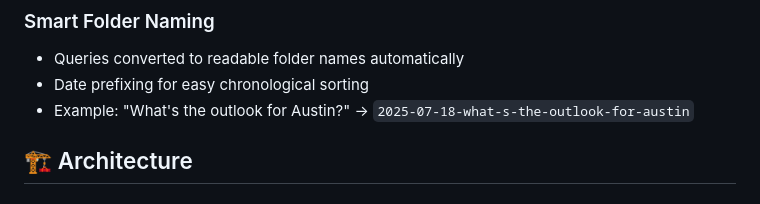
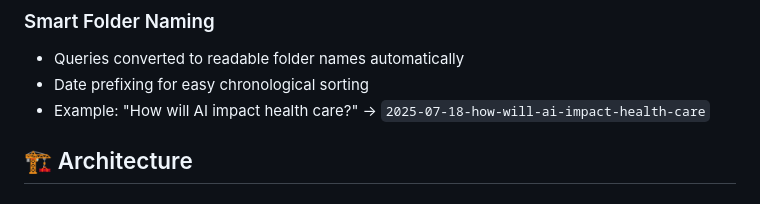
Before and after one commit to LionGab/Lion, a Markdown page: README.md, the part around the change. Rendered like a GitHub page.

Commit message:
Fix folder naming example in README
- Updated to use actual example from outputs
- 'How will AI impact health care?' → '2025-07-18-how-will-ai-impact-health-care'
- Matches real folder generation behavior

```diff
--- a/README.md
+++ b/README.md
@@ -175,7 +175,7 @@ The script is intentionally minimal. Claude handles:
 ### Smart Folder Naming
 - Queries converted to readable folder names automatically
 - Date prefixing for easy chronological sorting
-- Example: "What's the outlook for Austin?" → `2025-07-18-what-s-the-outlook-for-austin`
+- Example: "How will AI impact health care?" → `2025-07-18-how-will-ai-impact-health-care`
 
 ## 🏗️ Architecture
 
```
